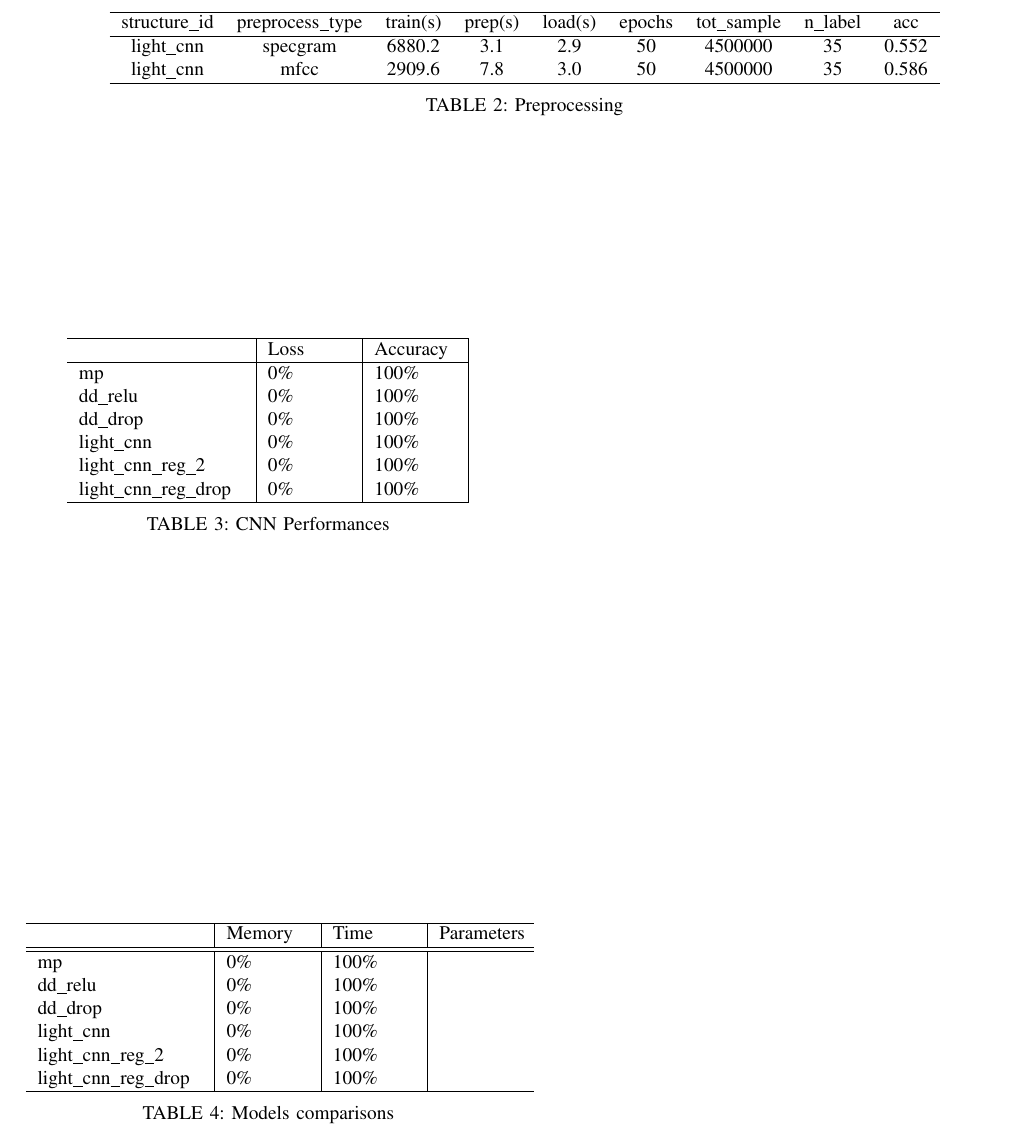
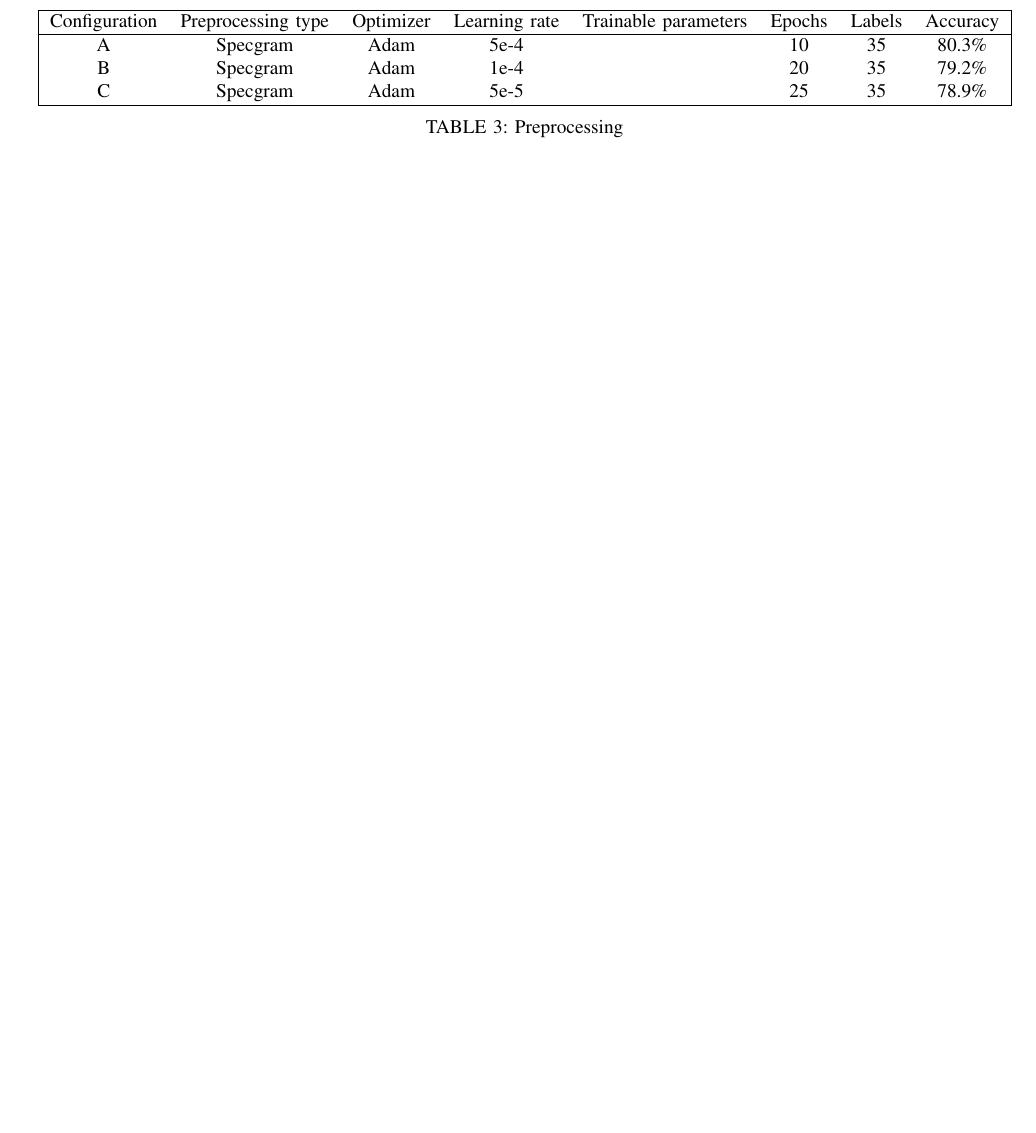
Before and after one commit to signorcarta/Human_Data_Analytics, a LaTeX paper (latex/CartaPerali_Report.tex, which reads latex/results.tex): part of page 5 of 5, cut at the place of the change, the shorter picture padded with empty space. Compiled offline with pdfLaTeX.

Commit message:
Report update

```diff
--- a/latex/results.tex
+++ b/latex/results.tex
@@ -8,11 +6,12 @@
 \begin{table*}[ht]
 	\centering
-	\begin{tabular}{c c c c c c c c c}
+	\begin{tabular}{|c c c c c c c c|}
 		\hline
-		structure\_id & preprocess\_type & train(s) & prep(s) & load(s) & epochs & tot\_sample & n\_label & acc \\
+		Configuration & Preprocessing type & Optimizer & Learning rate & Trainable parameters & Epochs  & Labels & Accuracy \\
 		\hline
-		light\_cnn & specgram & 6880.2 & 3.1 &  2.9 & 50 & 4500000 & 35 & 0.552 \\
-		light\_cnn & mfcc     & 2909.6 &  7.8 & 3.0 & 50 & 4500000 & 35 & 0.586 \\
+		A &Specgram&Adam&5e-4&&10&35&80.3\% \\
+		B &Specgram&Adam&1e-4&&20&35&79.2\% \\
+		C &Specgram&Adam&5e-5&&25&35&78.9\% \\
 		\hline
 	\end{tabular}
 	\caption{Preprocessing}
@@ -25,19 +20,3 @@ The tested models's results are provided in Table \ref{table:cnn_performances}:\
-\centering
-\begin{tabular}{ p{3cm}|p{1.5cm}|p{1.5cm}| }
- \hline
-   & Loss & Accuracy\\
-\hline
-mp & 0\% & 100\%  \\
-dd\_relu & 0\% & 100\% \\
-dd\_drop & 0\% & 100\% \\
-light\_cnn & 0\% & 100\% \\
-light\_cnn\_reg\_2 & 0\% & 100\% \\
-light\_cnn\_reg\_drop & 0\% & 100\% \\
-\hline
-\end{tabular}
-\caption{CNN Performances}
-\label{table:cnn_performances}
-\end{table}
 
 \begin{figure}[h]
 			\centering
@@ -54,17 +28 @@ The models are compared in Table \ref{table:comparisons}:\\
-\centering
-\begin{tabular}{ p{3cm}|p{1.5cm}|p{1.5cm}|p{1.5cm} }
- \hline
-  & Memory & Time & Parameters \\
-\hline\hline
-mp & 0\% & 100\% & \\
-dd\_relu & 0\% & 100\% & \\
-dd\_drop & 0\% & 100\% & \\
-light\_cnn & 0\% & 100\% & \\
-light\_cnn\_reg\_2 & 0\% & 100\% & \\
-light\_cnn\_reg\_drop & 0\% & 100\% & \\
-\hline
-\end{tabular}
-\caption{Models comparisons}
-\label{table:comparisons}
-\end{table}\\
 \noindent From the above results we can observe how {\red{to be continued...}}
```
Also changed, not shown: latex/model.tex (+52 -17 lines), latex/debug_tuy_acc.png, latex/debug_tuy_loss.png, latex/results.tex (11 more changed lines).
